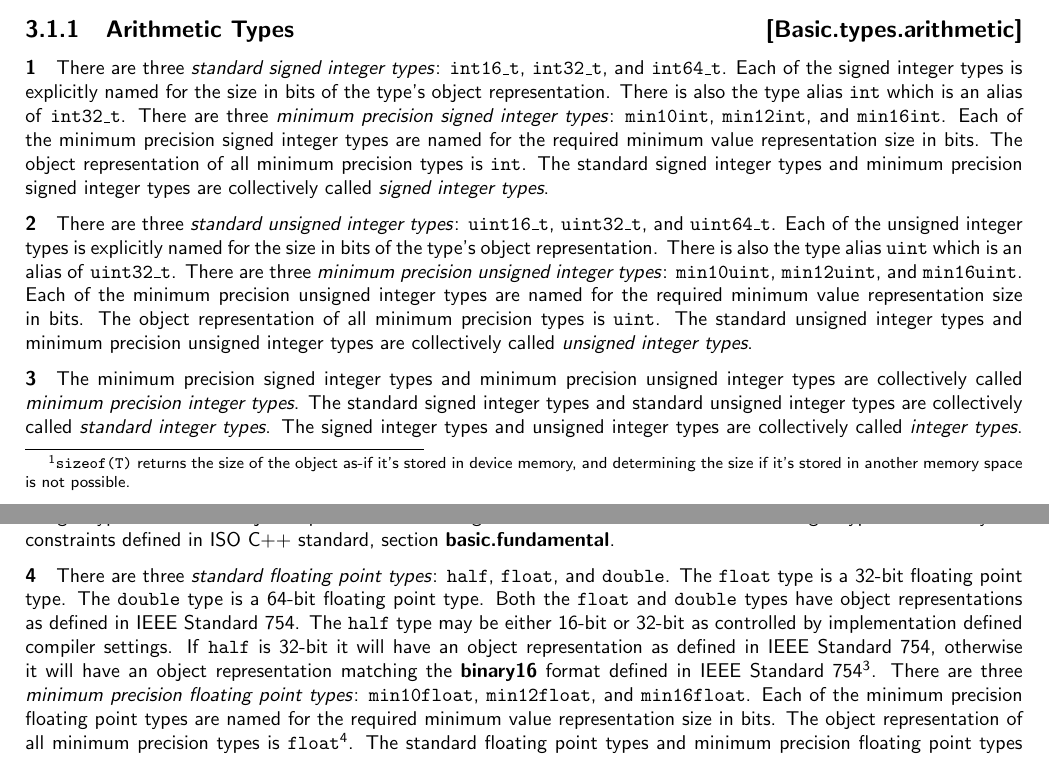
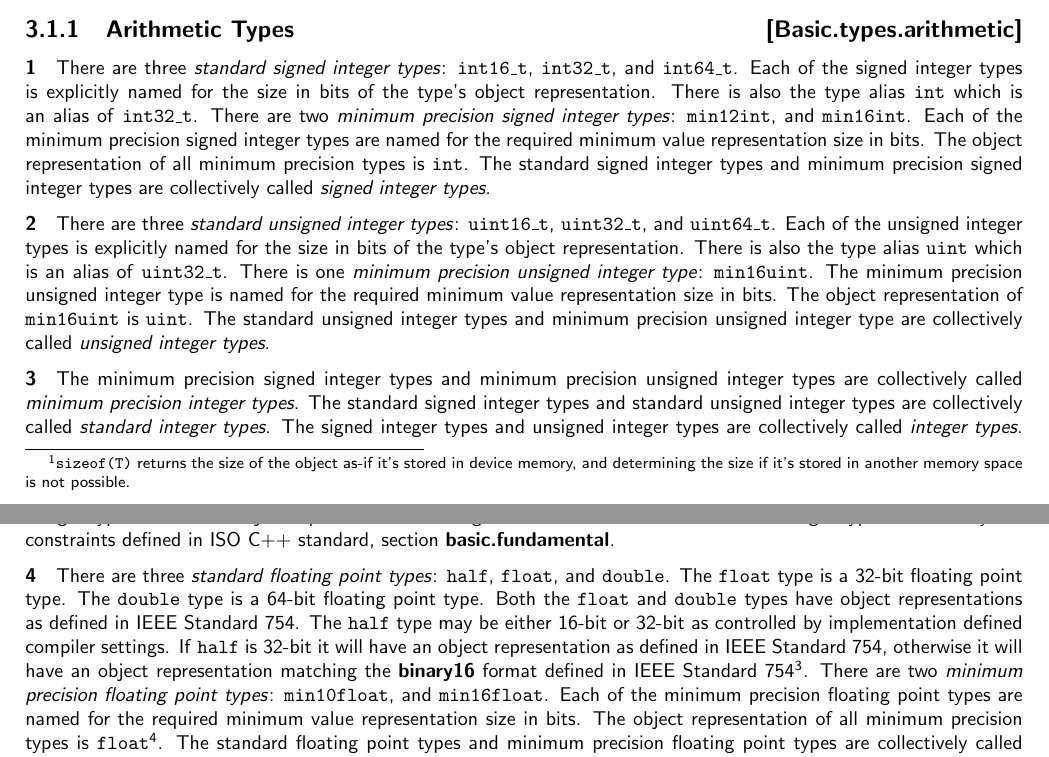
Before and after one commit to microsoft/hlsl-specs, a LaTeX thesis (specs/language/hlsl.tex, which reads specs/language/basic.tex): two parts of pages 13 and 14 of 28, joined at a grey line, cut so that both start at the same text. Compiled offline with pdfLaTeX.

Commit message:
Fix the minimum precision type list
There is not a 10, 12, and 16 for each type. Float has 10 and 16, int
has 12 and 16, and uint has only 16.

```diff
--- a/specs/language/basic.tex
+++ b/specs/language/basic.tex
@@ -56,24 +56,23 @@ template are \textit{vector types}. Vector lengths must be between 1 and 4 (i.e.
 \texttt{int32\_t}, and \texttt{int64\_t}. Each of the signed integer types is
 explicitly named for the size in bits of the type's object representation. There
 is also the type alias \texttt{int} which is an alias of \texttt{int32\_t}.
-There are three \textit{minimum precision signed integer types}:
-\texttt{min10int}, \texttt{min12int}, and \texttt{min16int}. Each of the minimum
-precision signed integer types are named for the required minimum value
-representation size in bits. The object representation of all minimum precision
-types is \texttt{int}. The standard signed integer types and minimum precision
-signed integer types are collectively called \textit{signed integer types}.
+There are two \textit{minimum precision signed integer types}:
+\texttt{min12int}, and \texttt{min16int}. Each of the minimum precision signed
+integer types are named for the required minimum value representation size in
+bits. The object representation of all minimum precision types is \texttt{int}.
+The standard signed integer types and minimum precision signed integer types are
+collectively called \textit{signed integer types}.
 
 \p There are three \textit{standard unsigned integer types}: \texttt{uint16\_t},
 \texttt{uint32\_t}, and \texttt{uint64\_t}. Each of the unsigned integer types
 is explicitly named for the size in bits of the type's object representation.
 There is also the type alias \texttt{uint} which is an alias of
-\texttt{uint32\_t}. There are three \textit{minimum precision unsigned integer
-types}: \texttt{min10uint}, \texttt{min12uint}, and \texttt{min16uint}. Each of
-the minimum precision unsigned integer types are named for the required minimum
-value representation size in bits. The object representation of all minimum
-precision types is \texttt{uint}. The standard unsigned integer types and
-minimum precision unsigned integer types are collectively called
-\textit{unsigned integer types}.
+\texttt{uint32\_t}. There is one \textit{minimum precision unsigned integer
+type}: \texttt{min16uint}. The minimum precision unsigned integer type is named
+for the required minimum value representation size in bits. The object
+representation of \texttt{min16uint} is \texttt{uint}. The standard unsigned
+integer types and minimum precision unsigned integer type are collectively
+called \textit{unsigned integer types}.
 
 \p The minimum precision signed integer types and minimum precision unsigned
 integer types are collectively called \textit{minimum precision integer types}.
@@ -95,14 +94,14 @@ as controlled by implementation defined compiler settings. If \texttt{half} is
 otherwise it will have an object representation matching the \textbf{binary16}
 format defined in \gls{IEEE754}\footnote{IEEE-754 only defines a binary encoding
 for 16-bit floating point values, it does not fully specify the behavior of such
-types.}. There are three \textit{minimum precision floating point types}:
-\texttt{min10float}, \texttt{min12float}, and \texttt{min16float}. Each of the
-minimum precision floating point types are named for the required minimum value
-representation size in bits. The object representation of all minimum precision
-types is \texttt{float}\footnote{This means when stored to memory minimum
-precision types are stored as \textbf{binary32} as defined in \gls{IEEE754}.}.
-The standard floating point types and minimum precision floating point types are
-collectively called \textit{floating point types}.
+types.}. There are two \textit{minimum precision floating point types}:
+\texttt{min10float}, and \texttt{min16float}. Each of the minimum precision
+floating point types are named for the required minimum value representation
+size in bits. The object representation of all minimum precision types is
+\texttt{float}\footnote{This means when stored to memory minimum precision types
+are stored as \textbf{binary32} as defined in \gls{IEEE754}.}. The standard
+floating point types and minimum precision floating point types are collectively
+called \textit{floating point types}.
 
 \p Integer and floating point types are collectively called \textit{arithmetic
 types}.
```
